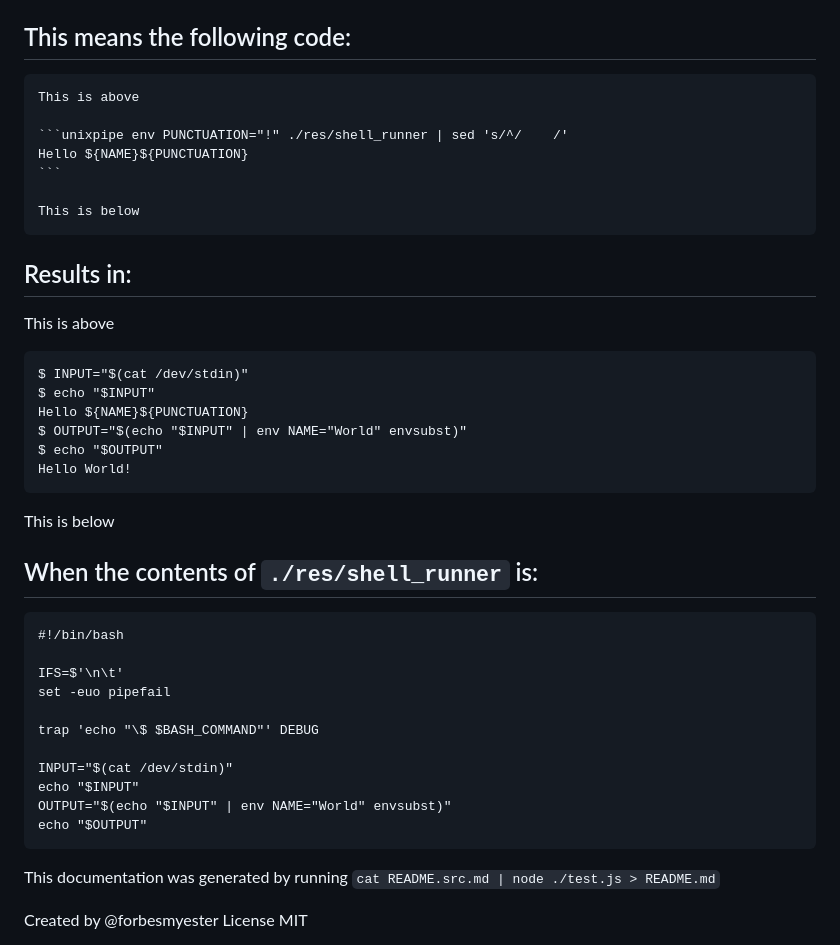
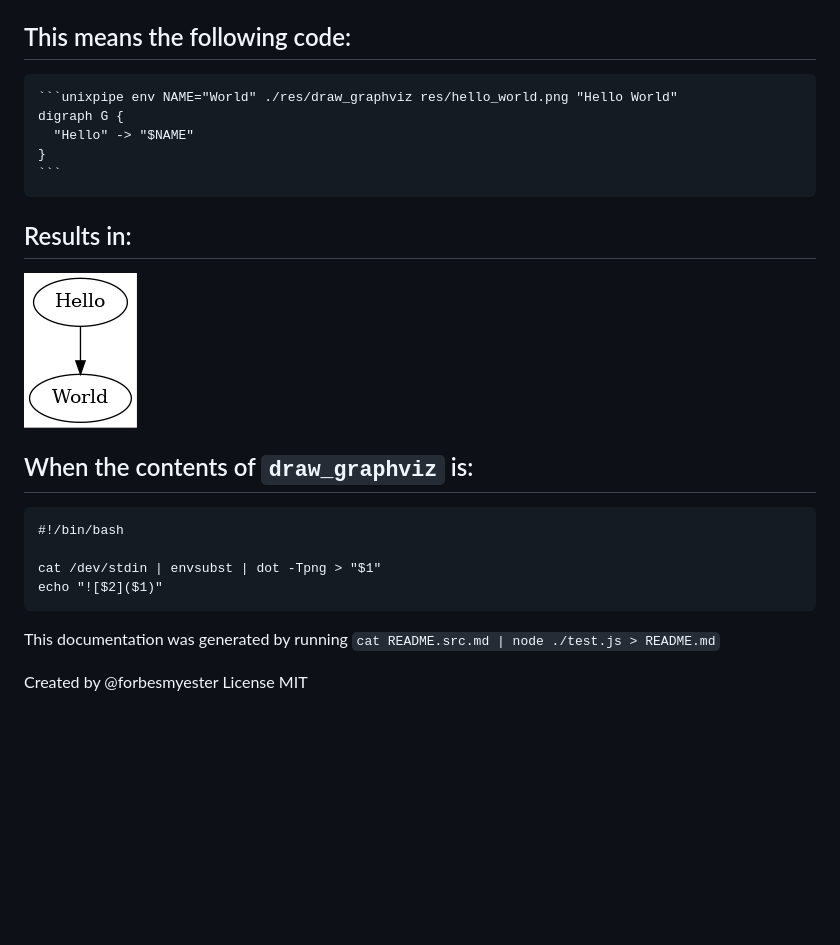
Before and after one commit to forbesmyester/remark-unixpipe, a Markdown page: README.md, the part around the change. GitHub-like rendering; pictures changed too: res/hello_world.png (added); blank space fills up the shorter version.

````diff
--- a/README.md
+++ b/README.md
@@ -4,40 +4,22 @@
 
 ## This means the following code:
 
-    This is above
-
-    ```unixpipe env PUNCTUATION="!" ./res/shell_runner | sed 's/^/    /'
-    Hello ${NAME}${PUNCTUATION}
+    ```unixpipe env NAME="World" ./res/draw_graphviz res/hello_world.png "Hello World"
+    digraph G {
+      "Hello" -> "$NAME"
+    }
     ```
-
-    This is below
 
 ## Results in:
 
-This is above
+![Hello World](res/hello_world.png)
 
-    $ INPUT="$(cat /dev/stdin)"
-    $ echo "$INPUT"
-    Hello ${NAME}${PUNCTUATION}
-    $ OUTPUT="$(echo "$INPUT" | env NAME="World" envsubst)"
-    $ echo "$OUTPUT"
-    Hello World!
-
-This is below
-
-## When the contents of `./res/shell_runner` is:
+## When the contents of `draw_graphviz` is:
 
     #!/bin/bash
 
-    IFS=$'\n\t'
-    set -euo pipefail
-
-    trap 'echo "\$ $BASH_COMMAND"' DEBUG
-
-    INPUT="$(cat /dev/stdin)"
-    echo "$INPUT"
-    OUTPUT="$(echo "$INPUT" | env NAME="World" envsubst)"
-    echo "$OUTPUT"
+    cat /dev/stdin | envsubst | dot -Tpng > "$1"
+    echo "![$2]($1)"
 
 This documentation was generated by running `cat README.src.md | node ./test.js > README.md`
 
````
Also changed, not shown: README.src.md (+10 -13 lines), 3 other files.
